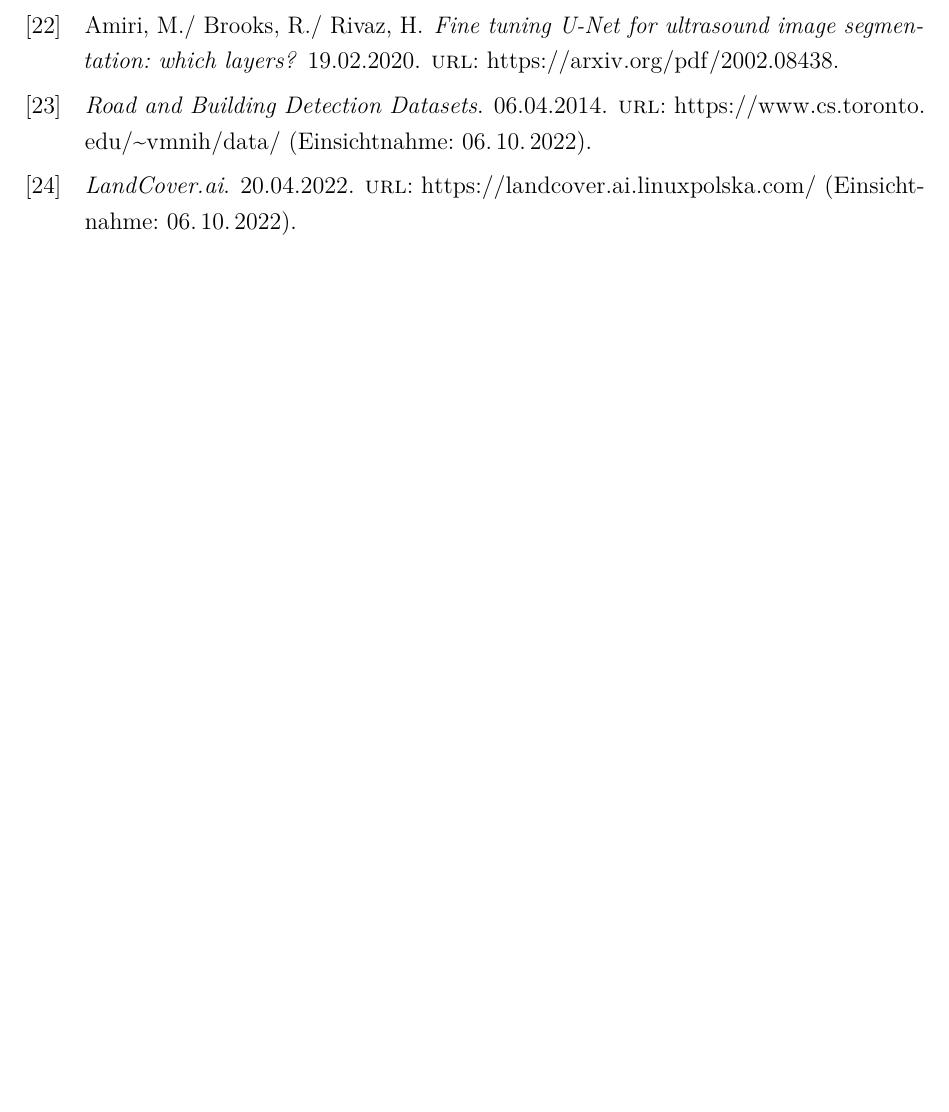
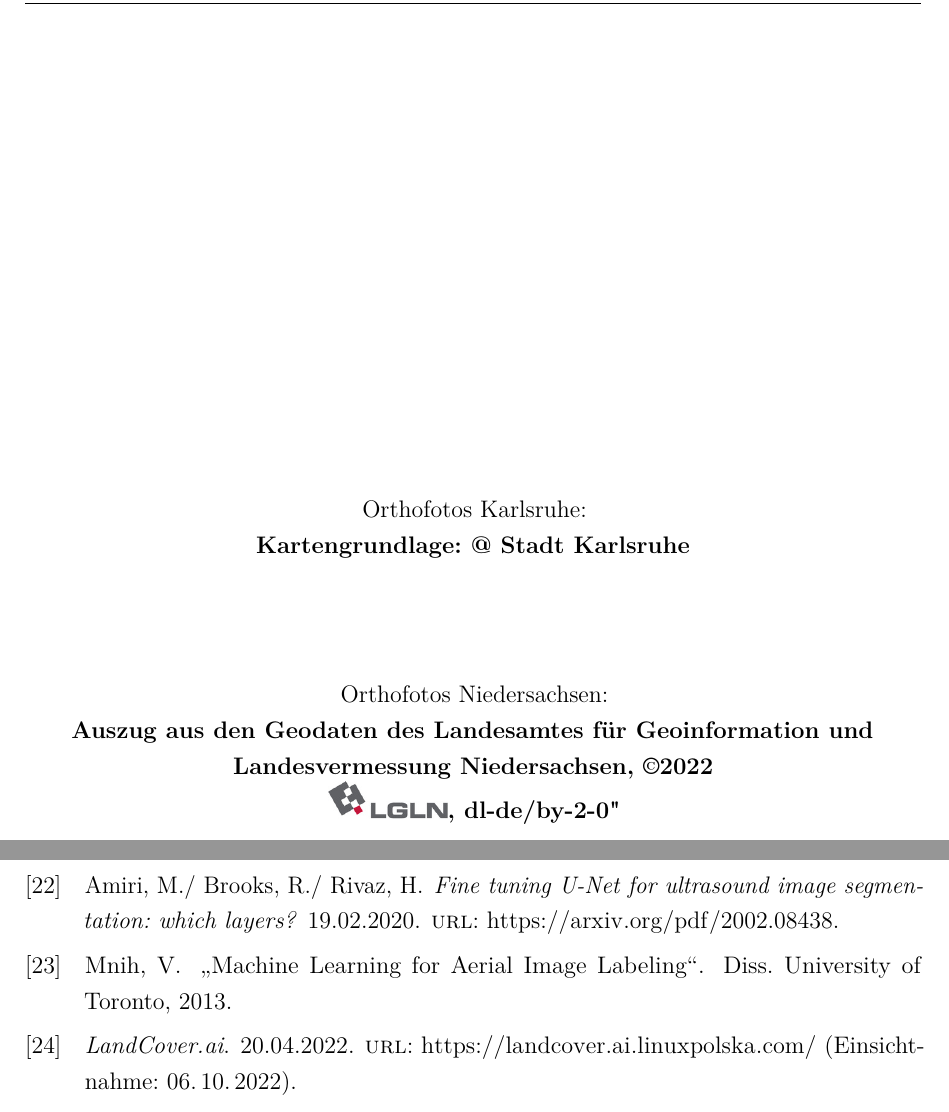
Before and after one commit to bicycle-lane-detector/thesis, a LaTeX document (Studienarbeit.tex, which reads Inhalt/04_Inhalt/orthophoto_source.tex, Inhalt/literatur.bib): part of page 76 of 92 before the commit and two parts of pages 2 and 77 of 93 after it, the two joined at a grey line, cut at the place of the change, the shorter picture padded with empty space. Compiled offline with pdfLaTeX.

Commit message:
added clearly visible quotations of aerial imagery sources

```diff
--- /dev/null
+++ b/Inhalt/04_Inhalt/orthophoto_source.tex
@@ -0,0 +1,10 @@
+\pagebreak
+\hspace{0pt}
+\vfill
+\begin{center}
+	Orthofotos Karlsruhe:\\\textbf{Kartengrundlage: @ Stadt Karlsruhe} \\
+    \vspace*{2cm}
+    Orthofotos Niedersachsen:\\
+    \textbf{Auszug aus den Geodaten des Landesamtes für Geoinformation und Landesvermessung Niedersachsen, ©2022} \\
+    \includegraphics[height=0.65cm]{Bilder/Logos/lgln.png}\textbf{, dl-de/by-2-0"}
+\end{center}
--- a/Inhalt/literatur.bib
+++ b/Inhalt/literatur.bib
@@ -27,7 +27,3 @@
 }
 
 
-@online{.06.04.2014,
- year = {06.04.2014},
- title = {Road and Building Detection Datasets},
- url = {https://www.cs.toronto.edu/~vmnih/data/},
```
Also changed, not shown: Inhalt/04_Inhalt/Stand_der_Technik.tex (+2 -3 lines), Studienarbeit.tex (+1 -0 lines), Bilder/Logos/lgln.png (added), Inhalt/04_Inhalt/orthophoto_source.tex (3 more changed lines), Inhalt/literatur.bib (9 more changed lines).
